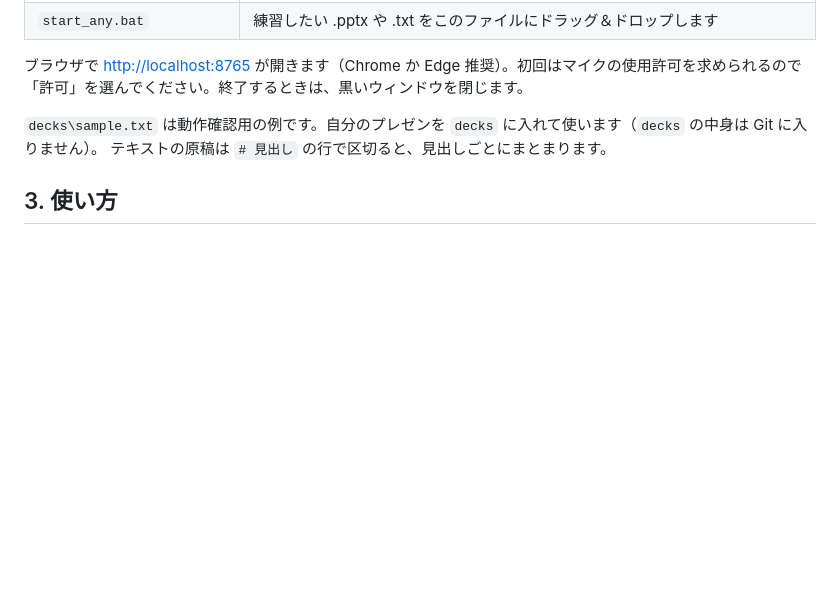
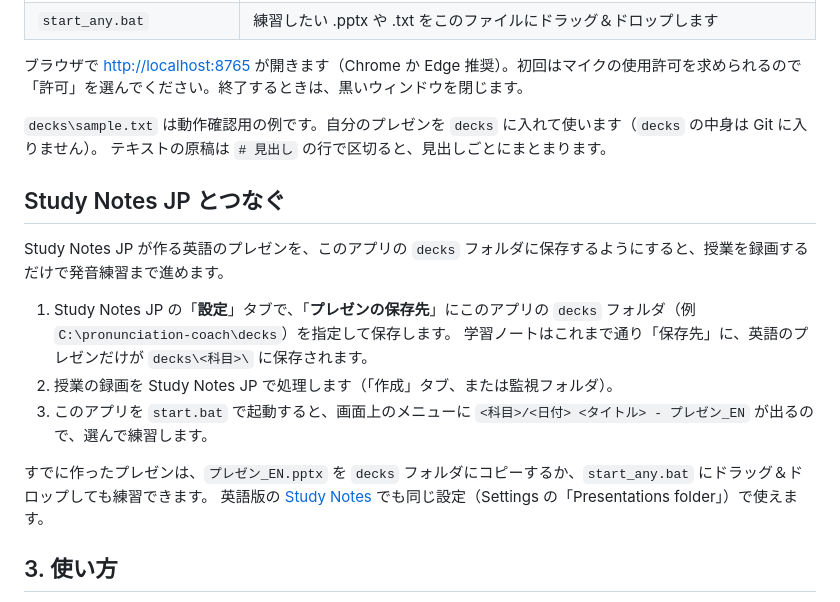
Before and after one commit to Sonokoala/pronunciation-coach, a Markdown page: README.md, the part around the change. Drawn GitHub-style; blank space fills up the shorter version.

Commit message:
README: connect Study Notes via the presentations folder
Co-Authored-By: Claude Opus 5.5 <noreply@anthropic.com>

```diff
--- a/README.md
+++ b/README.md
@@ -66,6 +66,18 @@ AZURE_SPEECH_REGION=australiaeast
 `decks\sample.txt` は動作確認用の例です。自分のプレゼンを `decks` に入れて使います（`decks` の中身は Git に入りません）。
 テキストの原稿は `# 見出し` の行で区切ると、見出しごとにまとまります。
 
+## Study Notes JP とつなぐ
+
+Study Notes JP が作る英語のプレゼンを、このアプリの `decks` フォルダに保存するようにすると、授業を録画するだけで発音練習まで進めます。
+
+1. Study Notes JP の「**設定**」タブで、「**プレゼンの保存先**」にこのアプリの `decks` フォルダ（例 `C:\pronunciation-coach\decks`）を指定して保存します。
+   学習ノートはこれまで通り「保存先」に、英語のプレゼンだけが `decks\<科目>\` に保存されます。
+2. 授業の録画を Study Notes JP で処理します（「作成」タブ、または監視フォルダ）。
+3. このアプリを `start.bat` で起動すると、画面上のメニューに `<科目>/<日付> <タイトル> - プレゼン_EN` が出るので、選んで練習します。
+
+すでに作ったプレゼンは、`プレゼン_EN.pptx` を `decks` フォルダにコピーするか、`start_any.bat` にドラッグ＆ドロップしても練習できます。
+英語版の [Study Notes](https://github.com/Sonokoala/study-notes-app) でも同じ設定（Settings の「Presentations folder」）で使えます。
+
 ## 3. 使い方
 
 1. 左の一覧から文を選びます（太字は赤で表示されるので、そこを強く読みます）。
```
